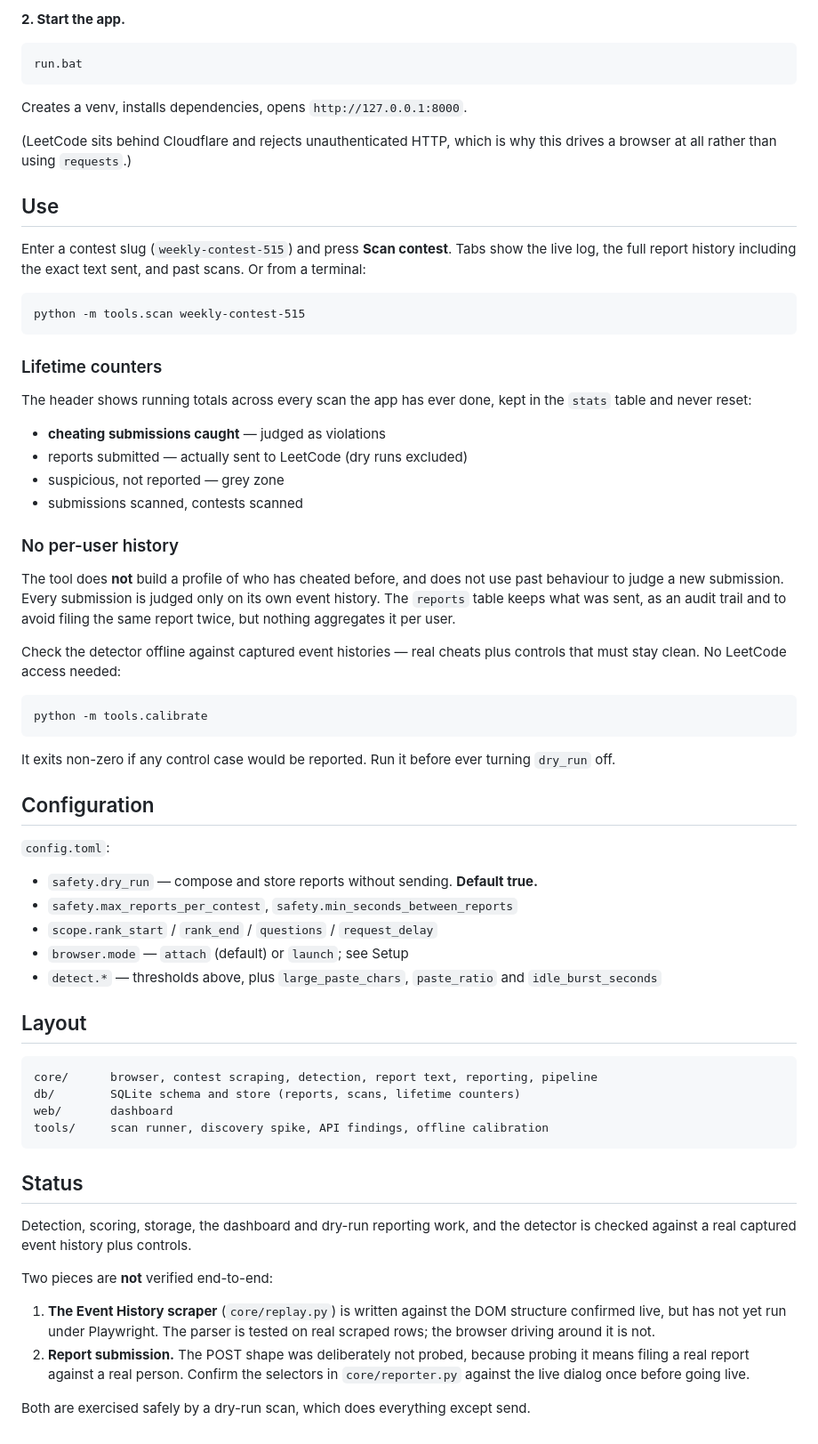
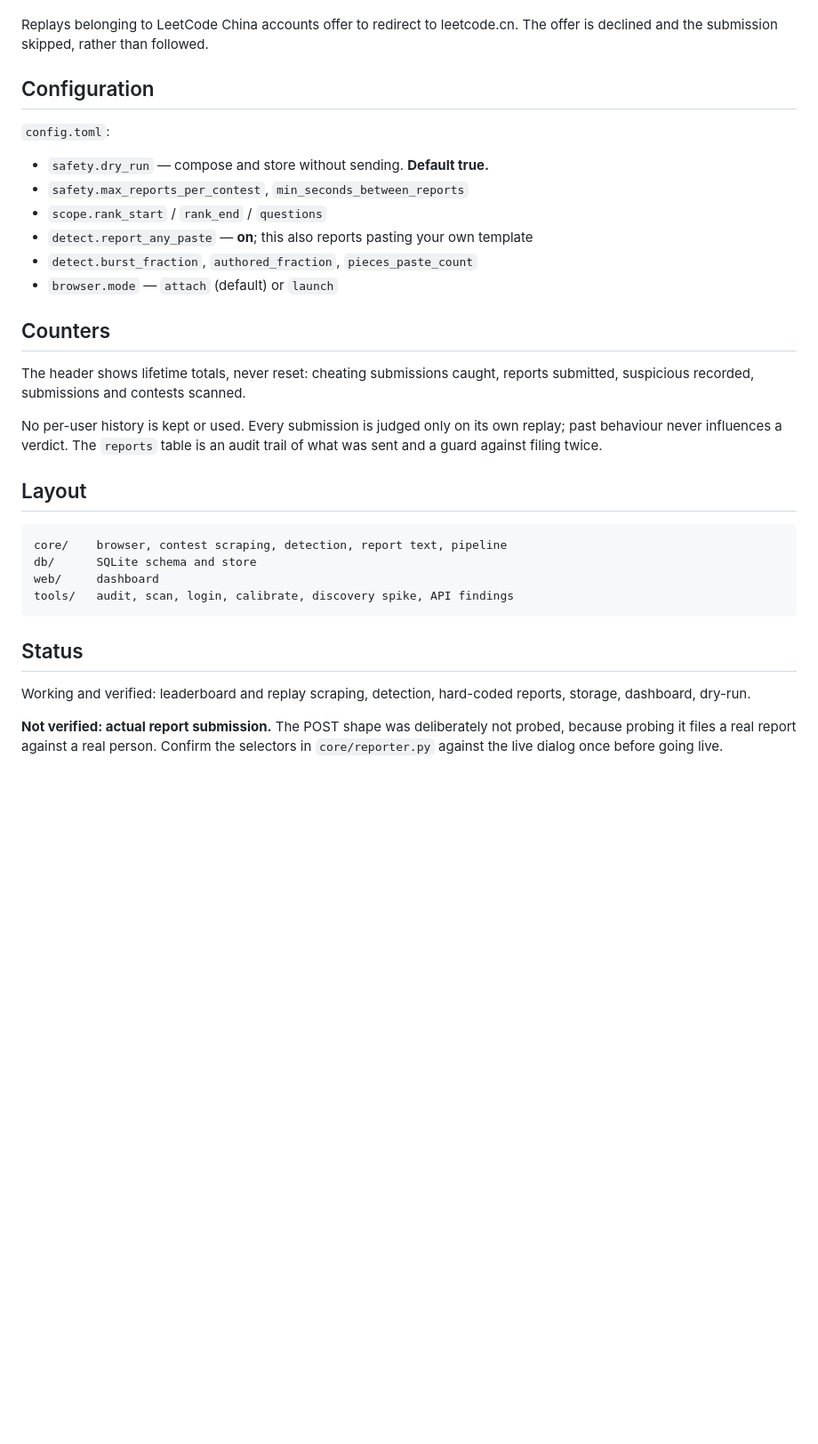
Before and after one commit to We1chJ/leetcode-reporter, a Markdown page: README.md, the part around one of its changes. Shown at 89% size. Rendered like a GitHub page; blank space fills up the shorter version.

````diff
--- a/README.md
+++ b/README.md
@@ -99,83 +101,41 @@ browser, and the tool just reuses that session.
-**2. Start the app.**
-
-```
-run.bat
-```
-
-Creates a venv, installs dependencies, opens `http://127.0.0.1:8000`.
-
-(LeetCode sits behind Cloudflare and rejects unauthenticated HTTP, which is why
-this drives a browser at all rather than using `requests`.)
-
-## Use
-
-Enter a contest slug (`weekly-contest-515`) and press **Scan contest**. Tabs show
-the live log, the full report history including the exact text sent, and past
-scans. Or from a terminal:
-
-```
-python -m tools.scan weekly-contest-515
-```
-
-### Lifetime counters
-
-The header shows running totals across every scan the app has ever done, kept in
-the `stats` table and never reset:
-
-- **cheating submissions caught** — judged as violations
-- reports submitted — actually sent to LeetCode (dry runs excluded)
-- suspicious, not reported — grey zone
-- submissions scanned, contests scanned
-
-### No per-user history
-
-The tool does **not** build a profile of who has cheated before, and does not use
-past behaviour to judge a new submission. Every submission is judged only on its
-own event history. The `reports` table keeps what was sent, as an audit trail and
-to avoid filing the same report twice, but nothing aggregates it per user.
-
-Check the detector offline against captured event histories — real cheats plus
-controls that must stay clean. No LeetCode access needed:
-
-```
-python -m tools.calibrate
-```
-
-It exits non-zero if any control case would be reported. Run it before ever
-turning `dry_run` off.
+Replays belonging to LeetCode China accounts offer to redirect to leetcode.cn.
+The offer is declined and the submission skipped, rather than followed.
 
 ## Configuration
 
 `config.toml`:
 
-- `safety.dry_run` — compose and store reports without sending. **Default true.**
-- `safety.max_reports_per_contest`, `safety.min_seconds_between_reports`
-- `scope.rank_start` / `rank_end` / `questions` / `request_delay`
-- `browser.mode` — `attach` (default) or `launch`; see Setup
-- `detect.*` — thresholds above, plus `large_paste_chars`, `paste_ratio` and
-  `idle_burst_seconds`
+- `safety.dry_run` — compose and store without sending. **Default true.**
+- `safety.max_reports_per_contest`, `min_seconds_between_reports`
+- `scope.rank_start` / `rank_end` / `questions`
+- `detect.report_any_paste` — **on**; this also reports pasting your own template
+- `detect.burst_fraction`, `authored_fraction`, `pieces_paste_count`
+- `browser.mode` — `attach` (default) or `launch`
+
+## Counters
+
+The header shows lifetime totals, never reset: cheating submissions caught,
+reports submitted, suspicious recorded, submissions and contests scanned.
+
+No per-user history is kept or used. Every submission is judged only on its own
+replay; past behaviour never influences a verdict. The `reports` table is an
+audit trail of what was sent and a guard against filing twice.
 
 ## Layout
 
 ```
-core/      browser, contest scraping, detection, report text, reporting, pipeline
-db/        SQLite schema and store (reports, scans, lifetime counters)
-web/       dashboard
-tools/     scan runner, discovery spike, API findings, offline calibration
+core/    browser, contest scraping, detection, report text, pipeline
+db/      SQLite schema and store
+web/     dashboard
+tools/   audit, scan, login, calibrate, discovery spike, API findings
 ```
 
 ## Status
 
-Detection, scoring, storage, the dashboard and dry-run reporting work, and the
-detector is checked against a real captured event history plus controls.
+Working and verified: leaderboard and replay scraping, detection, hard-coded
+reports, storage, dashboard, dry-run.
 
-Two pieces are **not** verified end-to-end:
-
-1. **The Event History scraper** (`core/replay.py`) is written against the DOM
-   structure confirmed live, but has not yet run under Playwright. The parser is
-   tested on real scraped rows; the browser driving around it is not.
-2. **Report submission.** The POST shape was deliberately not probed, because
-   probing it means filing a real report against a real person. Confirm the
-   selectors in `core/reporter.py` against the live dialog once before going live.
-
-Both are exercised safely by a dry-run scan, which does everything except send.
+**Not verified: actual report submission.** The POST shape was deliberately not
+probed, because probing it files a real report against a real person. Confirm
+the selectors in `core/reporter.py` against the live dialog once before going
+live.
````
Also changed, not shown: other parts of README.md (+77 -75 lines).
